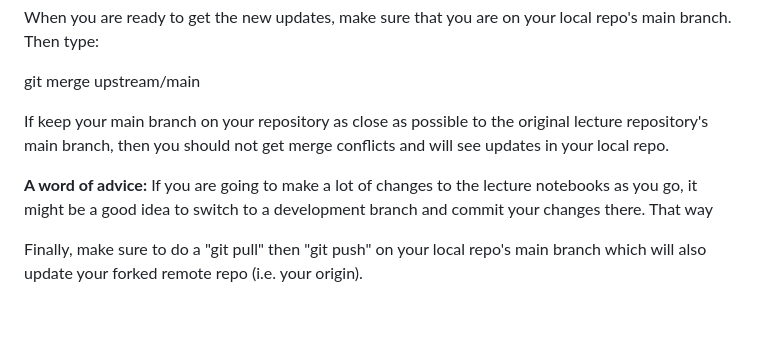
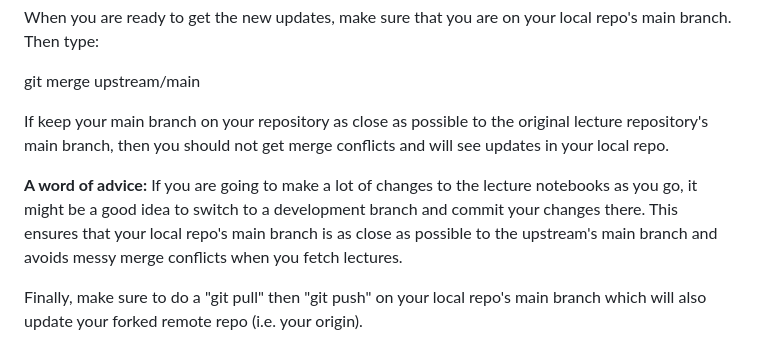
Before and after one commit to admveen/NYC_DS_042423, a Markdown page: README.md, the part around the change. Rendered like a GitHub page; blank space fills up the shorter version.

```diff
--- a/README.md
+++ b/README.md
@@ -46,7 +46,7 @@ git merge upstream/main
 
 If keep your main branch on your repository as close as possible to the original lecture repository's main branch, then you should not get merge conflicts and will see updates in your local repo.
 
-**A word of advice:** If you are going to make a lot of changes to the lecture notebooks as you go, it might be a good idea to switch to a development branch and commit your changes there. That way
+**A word of advice:** If you are going to make a lot of changes to the lecture notebooks as you go, it might be a good idea to switch to a development branch and commit your changes there. This ensures that your local repo's main branch is as close as possible to the upstream's main branch and avoids messy merge conflicts when you fetch lectures.
 
 Finally, make sure to do a "git pull" then "git push" on your local repo's main branch which will also update your forked remote repo (i.e. your origin).
 
```
